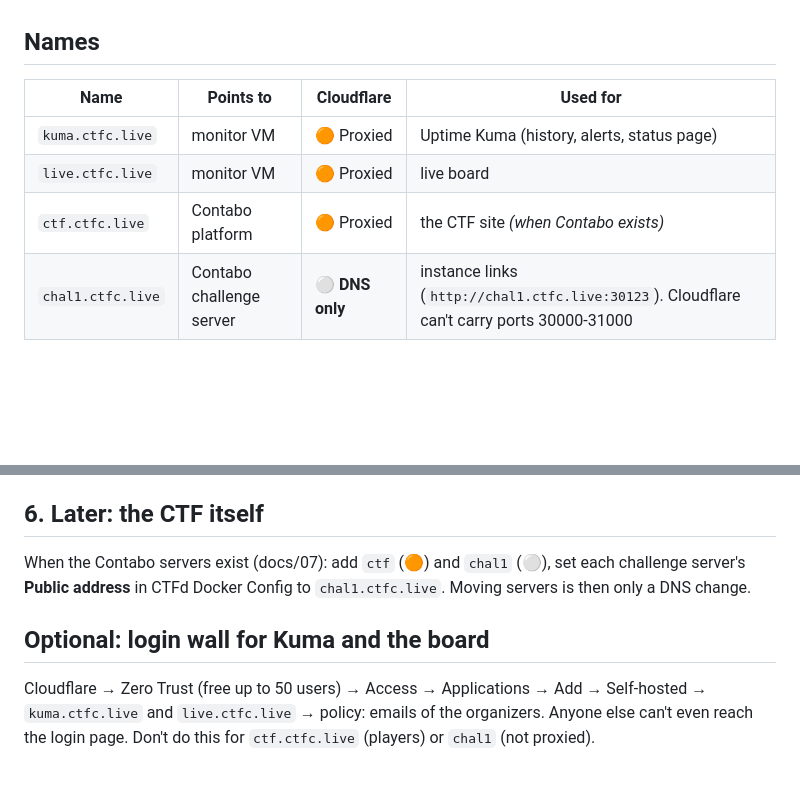
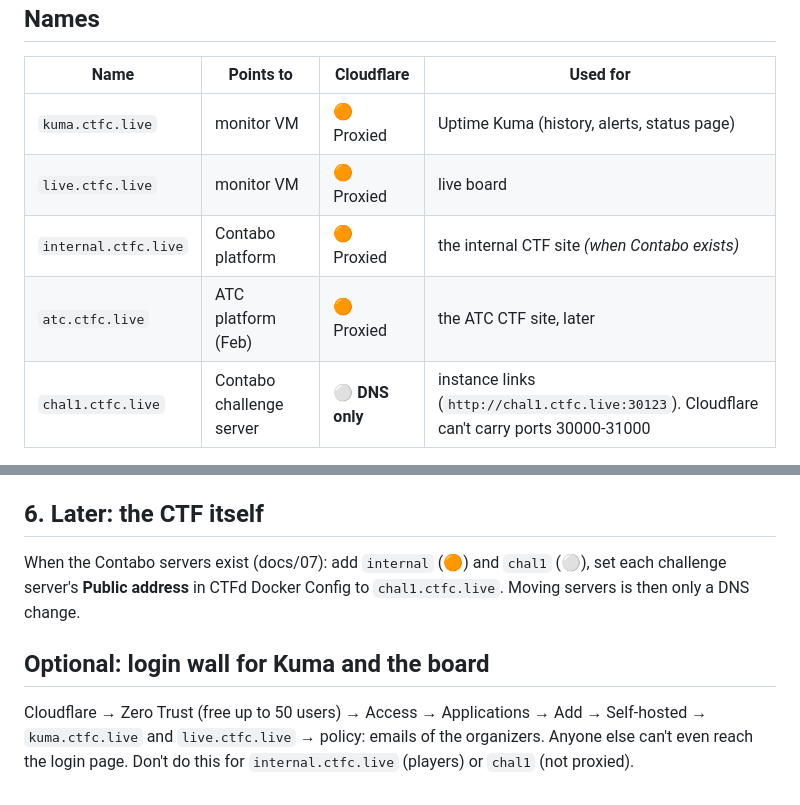
Before and after one commit to nit-bt/ctf-infra, a Markdown page: docs/domain.md, 2 parts joined by grey strips. Drawn GitHub-style; blank space fills up the shorter version.

Commit message:
Domain: CTF site is internal.ctfc.live (atc.ctfc.live later)
Co-Authored-By: Claude Opus 5.5 <noreply@anthropic.com>
Claude-Session: https://claude.ai/code/session_01GtYxfJ82XfvRdH1aD2JQkp

```diff
--- a/docs/domain.md
+++ b/docs/domain.md
@@ -9,7 +9,8 @@ free HTTPS, hides server IPs, DDoS protection, and switching servers takes secon
 |---|---|---|---|
 | `kuma.ctfc.live` | monitor VM | 🟠 Proxied | Uptime Kuma (history, alerts, status page) |
 | `live.ctfc.live` | monitor VM | 🟠 Proxied | live board |
-| `ctf.ctfc.live` | Contabo platform | 🟠 Proxied | the CTF site *(when Contabo exists)* |
+| `internal.ctfc.live` | Contabo platform | 🟠 Proxied | the internal CTF site *(when Contabo exists)* |
+| `atc.ctfc.live` | ATC platform (Feb) | 🟠 Proxied | the ATC CTF site, later |
 | `chal1.ctfc.live` | Contabo challenge server | ⚪ **DNS only** | instance links (`http://chal1.ctfc.live:30123`). Cloudflare can't carry ports 30000-31000 |
 
 ## 1. Namecheap → Cloudflare (once)
@@ -55,11 +56,11 @@ Everything now goes through HTTPS, so the old `http://IP:3001` / `:3002` should
 
 ## 6. Later: the CTF itself
 
-When the Contabo servers exist (docs/07): add `ctf` (🟠) and `chal1` (⚪), set each challenge server's
+When the Contabo servers exist (docs/07): add `internal` (🟠) and `chal1` (⚪), set each challenge server's
 **Public address** in CTFd Docker Config to `chal1.ctfc.live`. Moving servers is then only a DNS change.
 
 ## Optional: login wall for Kuma and the board
 
 Cloudflare → Zero Trust (free up to 50 users) → Access → Applications → Add → Self-hosted →
 `kuma.ctfc.live` and `live.ctfc.live` → policy: emails of the organizers. Anyone else can't even reach the login page.
-Don't do this for `ctf.ctfc.live` (players) or `chal1` (not proxied).
+Don't do this for `internal.ctfc.live` (players) or `chal1` (not proxied).
```
